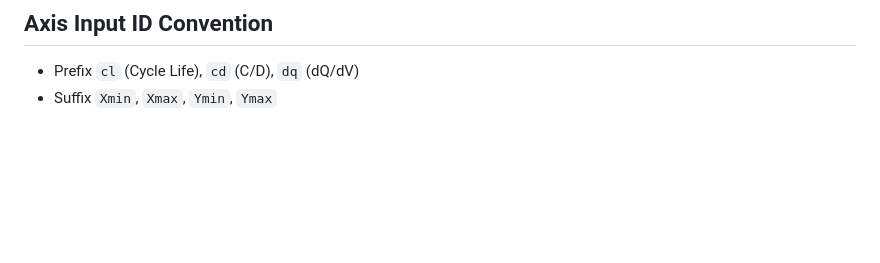
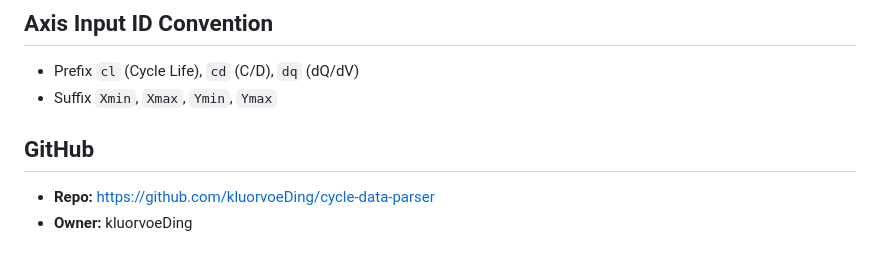
Before and after one commit to kluorvoeDing/cycle-data-parser, a Markdown page: AGENTS.md, the part around the change. Drawn GitHub-style; blank space fills up the shorter version.

Commit message:
Add GitHub repo info to AGENTS.md

```diff
--- a/AGENTS.md
+++ b/AGENTS.md
@@ -74,3 +74,7 @@ Treat the offline build as the source of truth; keep edits simple and runtime-li
 ## Axis Input ID Convention
 - Prefix `cl` (Cycle Life), `cd` (C/D), `dq` (dQ/dV)
 - Suffix `Xmin`, `Xmax`, `Ymin`, `Ymax`
+
+## GitHub
+- **Repo:** https://github.com/kluorvoeDing/cycle-data-parser
+- **Owner:** kluorvoeDing
```
